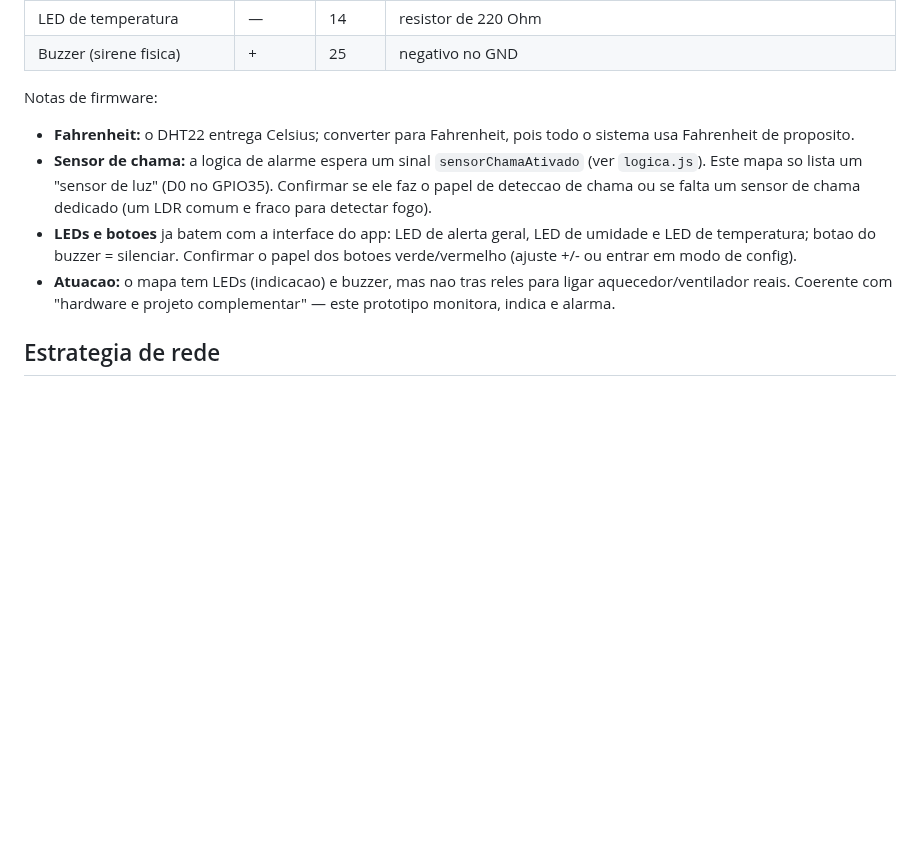
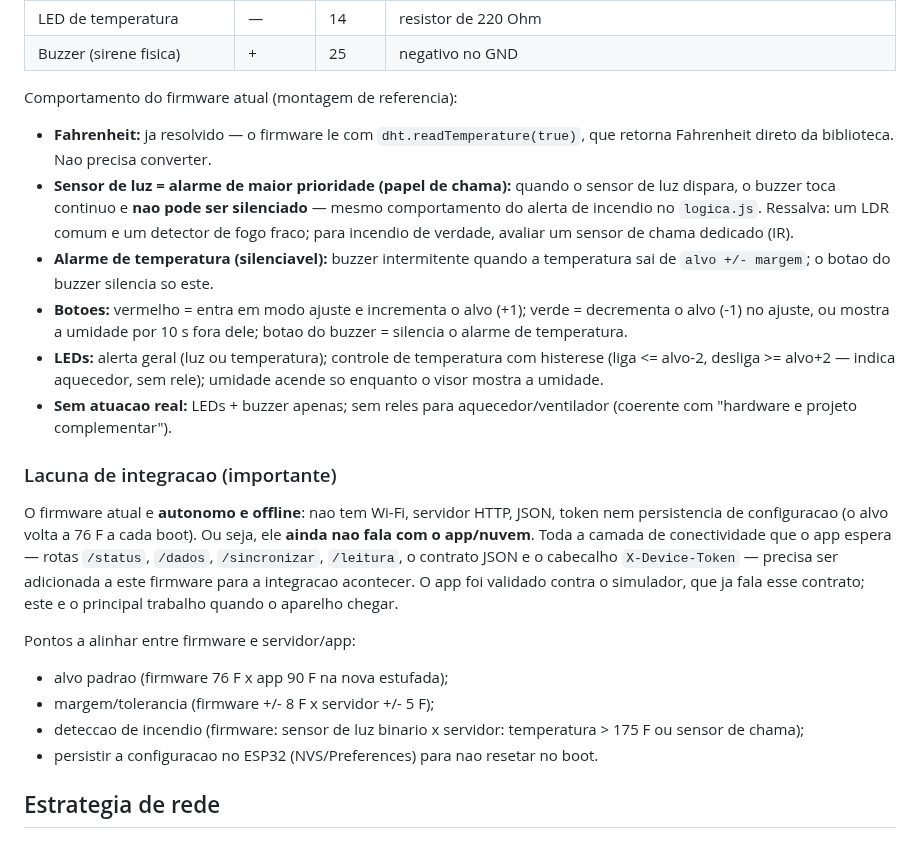
Before and after one commit to Alox01/sentinela-smart, a Markdown page: docs/CONFIGURACAO_ESP32.md, the part around the change. Rendered like a GitHub page; blank space fills up the shorter version.

Commit message:
Note reference firmware behavior and the connectivity integration gap

```diff
--- a/docs/CONFIGURACAO_ESP32.md
+++ b/docs/CONFIGURACAO_ESP32.md
@@ -30,20 +30,43 @@ indicacao e alarme). Serve de base para o firmware quando o aparelho chegar.
 | LED de temperatura | — | 14 | resistor de 220 Ohm |
 | Buzzer (sirene fisica) | + | 25 | negativo no GND |
 
-Notas de firmware:
+Comportamento do firmware atual (montagem de referencia):
 
-- **Fahrenheit:** o DHT22 entrega Celsius; converter para Fahrenheit, pois todo
-  o sistema usa Fahrenheit de proposito.
-- **Sensor de chama:** a logica de alarme espera um sinal `sensorChamaAtivado`
-  (ver `logica.js`). Este mapa so lista um "sensor de luz" (D0 no GPIO35).
-  Confirmar se ele faz o papel de deteccao de chama ou se falta um sensor de
-  chama dedicado (um LDR comum e fraco para detectar fogo).
-- **LEDs e botoes** ja batem com a interface do app: LED de alerta geral,
-  LED de umidade e LED de temperatura; botao do buzzer = silenciar. Confirmar o
-  papel dos botoes verde/vermelho (ajuste +/- ou entrar em modo de config).
-- **Atuacao:** o mapa tem LEDs (indicacao) e buzzer, mas nao tras reles para
-  ligar aquecedor/ventilador reais. Coerente com "hardware e projeto
-  complementar" — este prototipo monitora, indica e alarma.
+- **Fahrenheit:** ja resolvido — o firmware le com `dht.readTemperature(true)`,
+  que retorna Fahrenheit direto da biblioteca. Nao precisa converter.
+- **Sensor de luz = alarme de maior prioridade (papel de chama):** quando o
+  sensor de luz dispara, o buzzer toca continuo e **nao pode ser silenciado** —
+  mesmo comportamento do alerta de incendio no `logica.js`. Ressalva: um LDR
+  comum e um detector de fogo fraco; para incendio de verdade, avaliar um sensor
+  de chama dedicado (IR).
+- **Alarme de temperatura (silenciavel):** buzzer intermitente quando a
+  temperatura sai de `alvo +/- margem`; o botao do buzzer silencia so este.
+- **Botoes:** vermelho = entra em modo ajuste e incrementa o alvo (+1);
+  verde = decrementa o alvo (-1) no ajuste, ou mostra a umidade por 10 s fora
+  dele; botao do buzzer = silencia o alarme de temperatura.
+- **LEDs:** alerta geral (luz ou temperatura); controle de temperatura com
+  histerese (liga <= alvo-2, desliga >= alvo+2 — indica aquecedor, sem rele);
+  umidade acende so enquanto o visor mostra a umidade.
+- **Sem atuacao real:** LEDs + buzzer apenas; sem reles para aquecedor/ventilador
+  (coerente com "hardware e projeto complementar").
+
+### Lacuna de integracao (importante)
+
+O firmware atual e **autonomo e offline**: nao tem Wi-Fi, servidor HTTP, JSON,
+token nem persistencia de configuracao (o alvo volta a 76 F a cada boot). Ou
+seja, ele **ainda nao fala com o app/nuvem**. Toda a camada de conectividade que
+o app espera — rotas `/status`, `/dados`, `/sincronizar`, `/leitura`, o contrato
+JSON e o cabecalho `X-Device-Token` — precisa ser adicionada a este firmware
+para a integracao acontecer. O app foi validado contra o simulador, que ja fala
+esse contrato; este e o principal trabalho quando o aparelho chegar.
+
+Pontos a alinhar entre firmware e servidor/app:
+
+- alvo padrao (firmware 76 F x app 90 F na nova estufada);
+- margem/tolerancia (firmware +/- 8 F x servidor +/- 5 F);
+- deteccao de incendio (firmware: sensor de luz binario x servidor:
+  temperatura > 175 F ou sensor de chama);
+- persistir a configuracao no ESP32 (NVS/Preferences) para nao resetar no boot.
 
 ## Estrategia de rede
 
```
